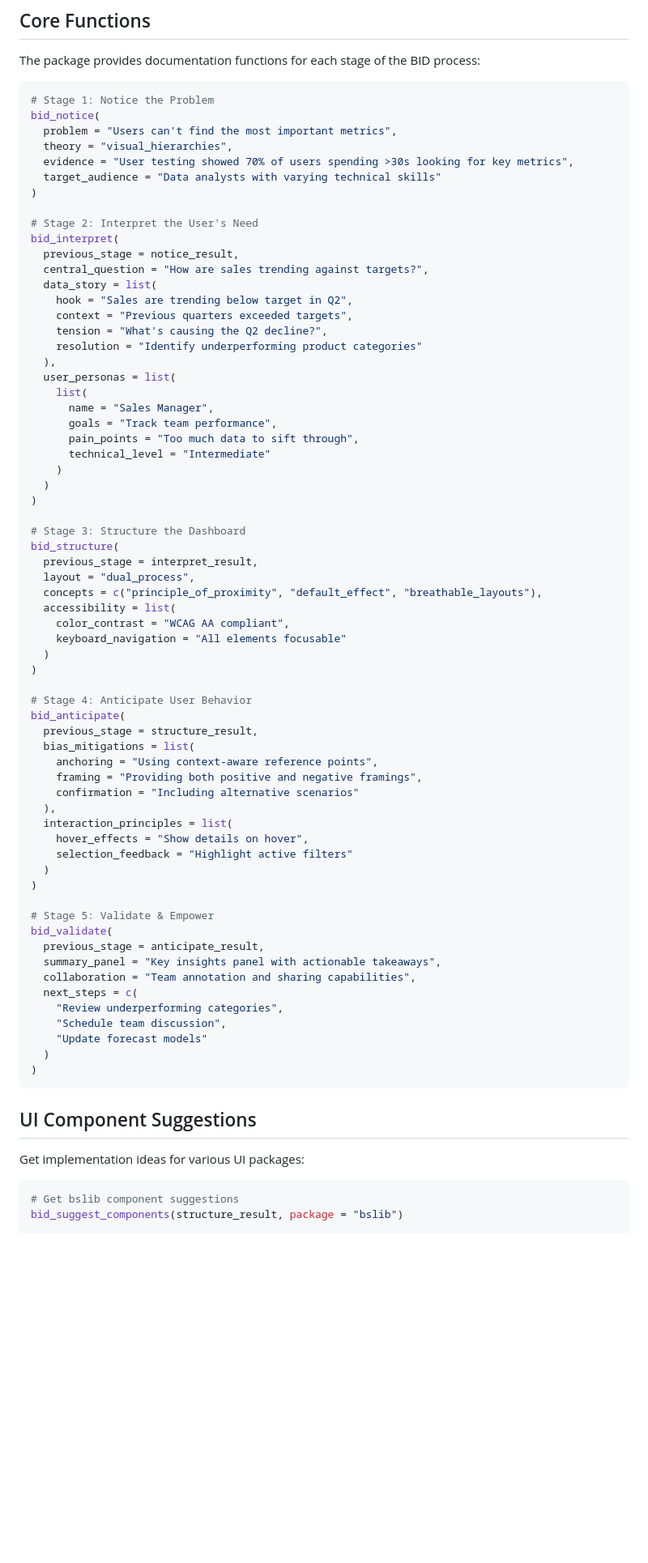
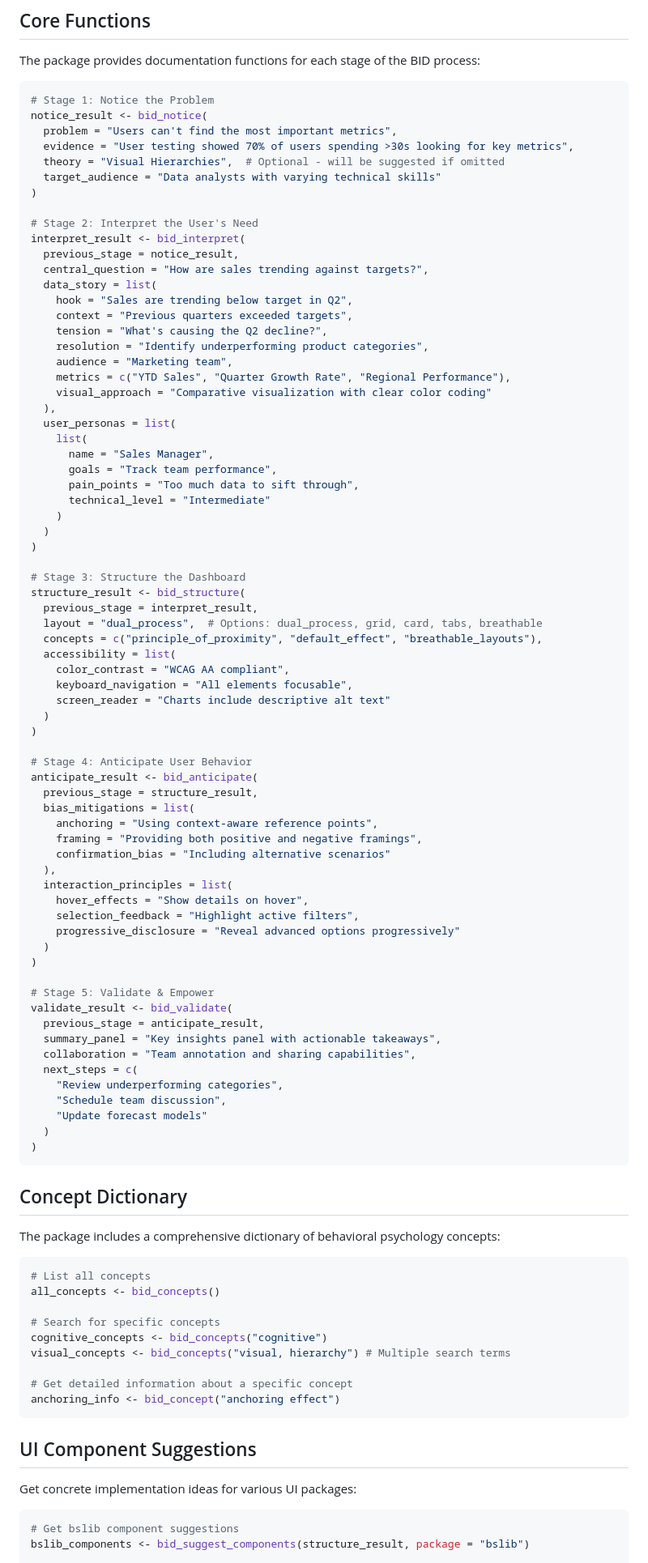
Before and after one commit to jrwinget/bidux, a Markdown page: README.md, the part around the change printed below. Shown: that part at 81% size. Drawn GitHub-style; blank space fills up the shorter version.

````diff
--- a/README.md
+++ b/README.md
@@ -32,22 +32,25 @@ The package provides documentation functions for each stage of the BID process:
 
 ```r
 # Stage 1: Notice the Problem
-bid_notice(
+notice_result <- bid_notice(
   problem = "Users can't find the most important metrics",
-  theory = "visual_hierarchies",
   evidence = "User testing showed 70% of users spending >30s looking for key metrics",
+  theory = "Visual Hierarchies",  # Optional - will be suggested if omitted
   target_audience = "Data analysts with varying technical skills"
 )
 
 # Stage 2: Interpret the User's Need
-bid_interpret(
+interpret_result <- bid_interpret(
   previous_stage = notice_result,
   central_question = "How are sales trending against targets?",
   data_story = list(
     hook = "Sales are trending below target in Q2",
     context = "Previous quarters exceeded targets",
     tension = "What's causing the Q2 decline?",
-    resolution = "Identify underperforming product categories"
+    resolution = "Identify underperforming product categories",
+    audience = "Marketing team",
+    metrics = c("YTD Sales", "Quarter Growth Rate", "Regional Performance"),
+    visual_approach = "Comparative visualization with clear color coding"
   ),
   user_personas = list(
     list(
@@ -60,32 +63,34 @@ bid_interpret(
 )
 
 # Stage 3: Structure the Dashboard
-bid_structure(
+structure_result <- bid_structure(
   previous_stage = interpret_result,
-  layout = "dual_process",
+  layout = "dual_process",  # Options: dual_process, grid, card, tabs, breathable
   concepts = c("principle_of_proximity", "default_effect", "breathable_layouts"),
   accessibility = list(
     color_contrast = "WCAG AA compliant",
-    keyboard_navigation = "All elements focusable"
+    keyboard_navigation = "All elements focusable",
+    screen_reader = "Charts include descriptive alt text"
   )
 )
 
 # Stage 4: Anticipate User Behavior
-bid_anticipate(
+anticipate_result <- bid_anticipate(
   previous_stage = structure_result,
   bias_mitigations = list(
     anchoring = "Using context-aware reference points",
     framing = "Providing both positive and negative framings",
-    confirmation = "Including alternative scenarios"
+    confirmation_bias = "Including alternative scenarios"
   ),
   interaction_principles = list(
     hover_effects = "Show details on hover",
-    selection_feedback = "Highlight active filters"
+    selection_feedback = "Highlight active filters",
+    progressive_disclosure = "Reveal advanced options progressively"
   )
 )
 
 # Stage 5: Validate & Empower
-bid_validate(
+validate_result <- bid_validate(
   previous_stage = anticipate_result,
   summary_panel = "Key insights panel with actionable takeaways",
   collaboration = "Team annotation and sharing capabilities",
@@ -97,12 +102,28 @@ bid_validate(
 )
 ```
 
+## Concept Dictionary
+
+The package includes a comprehensive dictionary of behavioral psychology concepts:
+
+```r
+# List all concepts
+all_concepts <- bid_concepts()
+
+# Search for specific concepts
+cognitive_concepts <- bid_concepts("cognitive")
+visual_concepts <- bid_concepts("visual, hierarchy") # Multiple search terms
+
+# Get detailed information about a specific concept
+anchoring_info <- bid_concept("anchoring effect")
+```
+
 ## UI Component Suggestions
 
-Get implementation ideas for various UI packages:
+Get concrete implementation ideas for various UI packages:
 
 ```r
 # Get bslib component suggestions
-bid_suggest_components(structure_result, package = "bslib")
+bslib_components <- bid_suggest_components(structure_result, package = "bslib")
 
 # Get shiny component suggestions
````
Also changed, not shown: other parts of README.md (+22 -30 lines).
